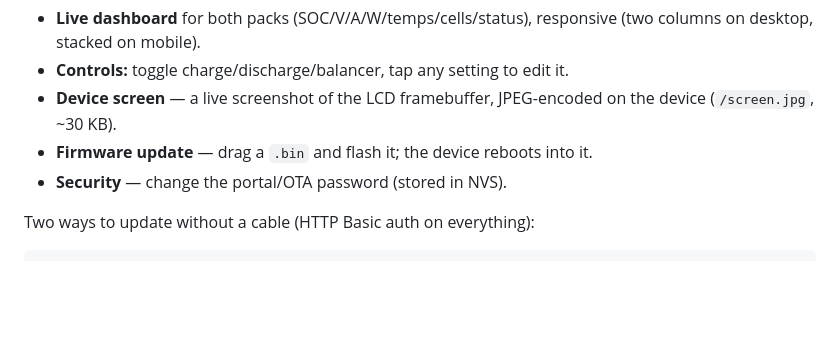
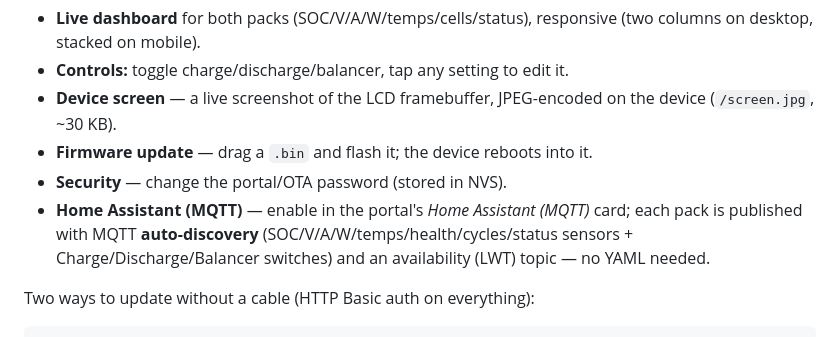
Before and after one commit to holoduke/JKBMS, a Markdown page: esp32-bms-lvgl/README.md, the part around the change. Drawn GitHub-style; blank space fills up the shorter version.

```diff
--- a/esp32-bms-lvgl/README.md
+++ b/esp32-bms-lvgl/README.md
@@ -57,6 +57,9 @@ default is derived from the eFuse MAC, e.g. `jk-xxxx`):
 - **Device screen** — a live screenshot of the LCD framebuffer, JPEG-encoded on the device (`/screen.jpg`, ~30 KB).
 - **Firmware update** — drag a `.bin` and flash it; the device reboots into it.
 - **Security** — change the portal/OTA password (stored in NVS).
+- **Home Assistant (MQTT)** — enable in the portal's *Home Assistant (MQTT)* card; each pack
+  is published with MQTT **auto-discovery** (SOC/V/A/W/temps/health/cycles/status sensors +
+  Charge/Discharge/Balancer switches) and an availability (LWT) topic — no YAML needed.
 
 Two ways to update without a cable (HTTP Basic auth on everything):
 
```
Also changed, not shown: README.md (+5 -1 lines).
